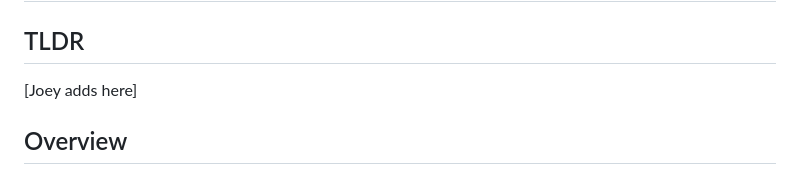
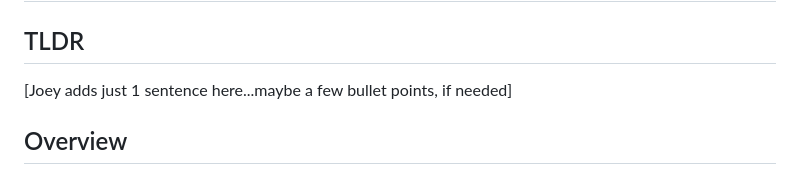
Before and after one commit to Northline-Safety-Solutions/Northline-Safety-Solutions.github.io, a Markdown page: rescue_team.md, the part around the change. Rendered like a GitHub page.

Commit message:
Revise TLDR section in rescue_team.md
Updated TLDR section for clarity and conciseness.

```diff
--- a/rescue_team.md
+++ b/rescue_team.md
@@ -2,7 +2,7 @@
 
 ## TLDR
 
-[Joey adds here]
+[Joey adds just 1 sentence here...maybe a few bullet points, if needed]
 
 ## Overview
 
```
